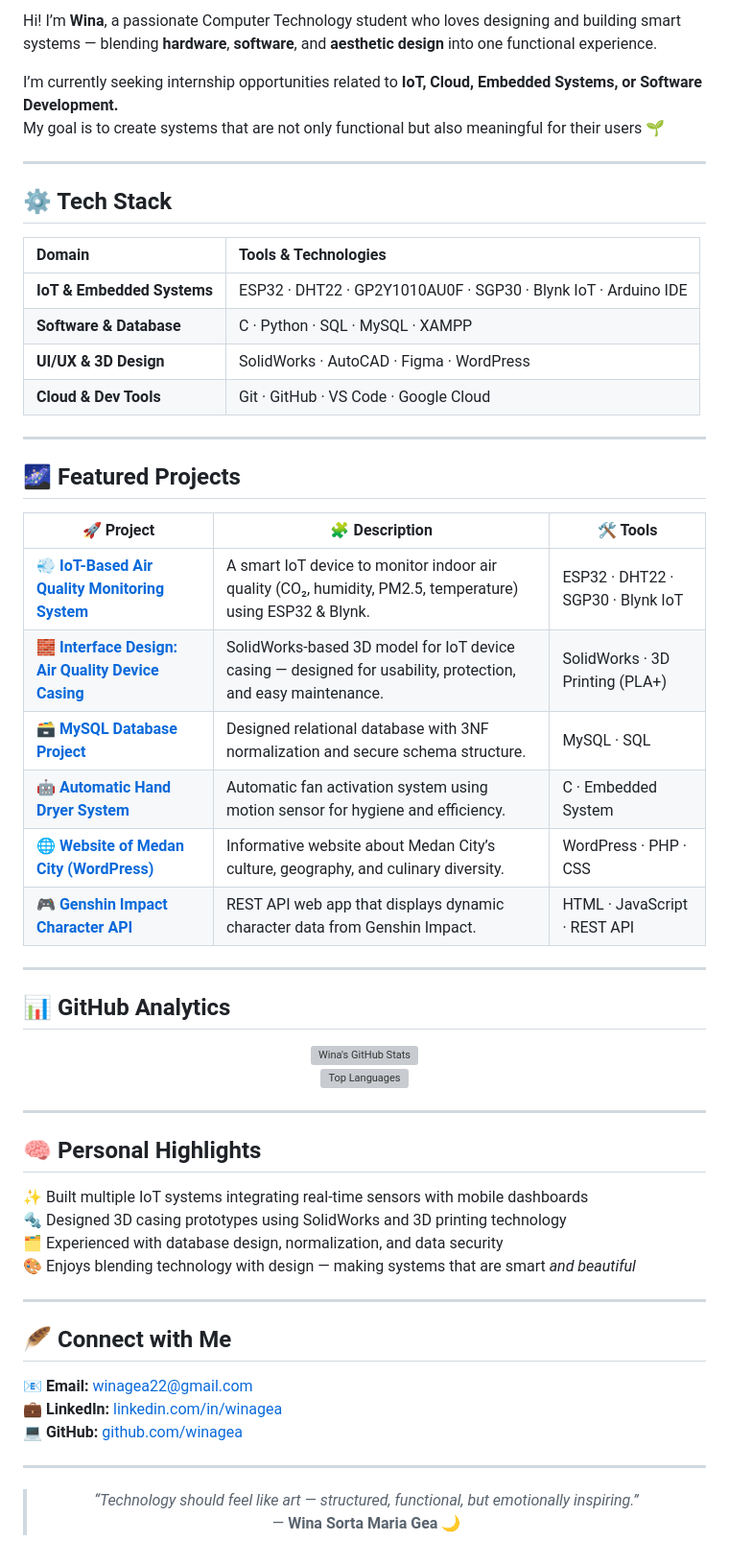
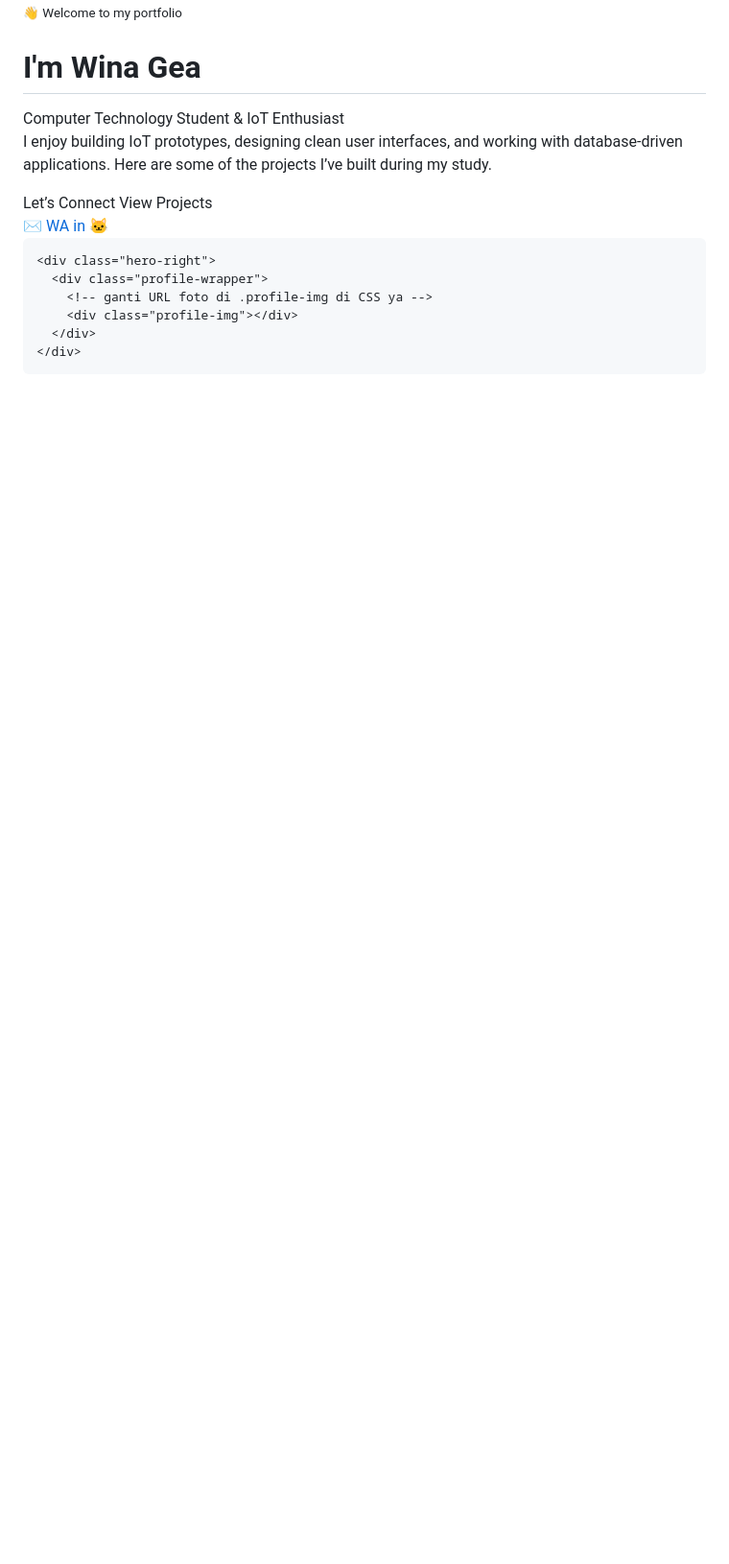
Before and after one commit to WinaGea/WinaGea-AcademicPortfolio, a Markdown page: README.md, the part around one of its changes. Shown at 96% size. Drawn GitHub-style; blank space fills up the shorter version; grey boxes are pictures that could not be loaded.

```diff
--- a/README.md
+++ b/README.md
@@ -12,70 +241,33 @@
 
-Hi! I’m **Wina**, a passionate Computer Technology student who loves designing and building smart systems — blending **hardware**, **software**, and **aesthetic design** into one functional experience.
+  <!-- HERO -->
+  <section class="hero" id="home">
+    <div class="hero-left">
+      <small>👋 Welcome to my portfolio</small>
+      <h1>I'm <span>Wina Gea</span></h1>
+      <div class="role">Computer Technology Student &amp; IoT Enthusiast</div>
+      <p>
+        I enjoy building IoT prototypes, designing clean user interfaces, and working with
+        database-driven applications. Here are some of the projects I’ve built during my study.
+      </p>
+      <div class="hero-buttons">
+        <button class="btn-primary">Let’s Connect</button>
+        <button class="btn-secondary" onclick="window.location='#projects'">View Projects</button>
+      </div>
+      <div class="social-row">
+        <a href="mailto:winagea22@gmail.com">✉</a>
+        <a href="https://wa.me/628xxxxxxxxxx" target="_blank">WA</a>
+        <a href="https://linkedin.com/in/winagea" target="_blank">in</a>
+        <a href="https://github.com/winagea" target="_blank">🐱</a>
+      </div>
+    </div>
 
-I’m currently seeking internship opportunities related to **IoT, Cloud, Embedded Systems, or Software Development.**
-My goal is to create systems that are not only functional but also meaningful for their users 🌱
+    <div class="hero-right">
+      <div class="profile-wrapper">
+        <!-- ganti URL foto di .profile-img di CSS ya -->
+        <div class="profile-img"></div>
+      </div>
+    </div>
+  </section>
 
----
-
-## ⚙️ Tech Stack
-
-| Domain | Tools & Technologies |
-|:--------|:----------------------|
-| **IoT & Embedded Systems** | ESP32 · DHT22 · GP2Y1010AU0F · SGP30 · Blynk IoT · Arduino IDE |
-| **Software & Database** | C · Python · SQL · MySQL · XAMPP |
-| **UI/UX & 3D Design** | SolidWorks · AutoCAD · Figma · WordPress |
-| **Cloud & Dev Tools** | Git · GitHub · VS Code · Google Cloud |
-
----
-
-## 🌌 Featured Projects
-
-<div align="center">
-
-| 🚀 Project | 🧩 Description | 🛠️ Tools |
-|-------------|----------------|-----------|
-| 💨 [**IoT-Based Air Quality Monitoring System**](https://github.com/winagea/IoT-Based-Air-Quality-Monitoring-System) | A smart IoT device to monitor indoor air quality (CO₂, humidity, PM2.5, temperature) using ESP32 & Blynk. | ESP32 · DHT22 · SGP30 · Blynk IoT |
-| 🧱 [**Interface Design: Air Quality Device Casing**](https://github.com/winagea/Project-Interface-Design-AirQuality) | SolidWorks-based 3D model for IoT device casing — designed for usability, protection, and easy maintenance. | SolidWorks · 3D Printing (PLA+) |
-| 🗃️ [**MySQL Database Project**](https://github.com/winagea/mysql-Database-Project) | Designed relational database with 3NF normalization and secure schema structure. | MySQL · SQL |
-| 🤖 [**Automatic Hand Dryer System**](https://github.com/winagea/Automatic-Hand-Dryer) | Automatic fan activation system using motion sensor for hygiene and efficiency. | C · Embedded System |
-| 🌐 [**Website of Medan City (WordPress)**](https://github.com/winagea/website-medan-city-psw) | Informative website about Medan City’s culture, geography, and culinary diversity. | WordPress · PHP · CSS |
-| 🎮 [**Genshin Impact Character API**](https://github.com/winagea/Genshin-Impact-Character-API) | REST API web app that displays dynamic character data from Genshin Impact. | HTML · JavaScript · REST API |
-
-</div>
-
----
-
-## 📊 GitHub Analytics
-
-<div align="center">
-
-![Wina's GitHub Stats](https://github-readme-stats.vercel.app/api?username=winagea&show_icons=true&theme=tokyonight&hide_border=true&bg_color=00000000&title_color=58a6ff&text_color=9baec8)
-![Top Languages](https://github-readme-stats.vercel.app/api/top-langs/?username=winagea&layout=compact&theme=tokyonight&hide_border=true&bg_color=00000000&title_color=58a6ff&text_color=9baec8)
-
-</div>
-
----
-
-## 🧠 Personal Highlights
-
-✨ Built multiple IoT systems integrating real-time sensors with mobile dashboards
-🔩 Designed 3D casing prototypes using SolidWorks and 3D printing technology
-🗂️ Experienced with database design, normalization, and data security
-🎨 Enjoys blending technology with design — making systems that are smart *and beautiful*
-
----
-
-## 🪶 Connect with Me
-
-📧 **Email:** [winagea22@gmail.com](mailto:winagea22@gmail.com)
-💼 **LinkedIn:** [linkedin.com/in/winagea](https://linkedin.com/in/winagea)
-💻 **GitHub:** [github.com/winagea](https://github.com/winagea)
-
----
-
-<div align="center">
-
-> *“Technology should feel like art — structured, functional, but emotionally inspiring.”*
-> — **Wina Sorta Maria Gea** 🌙
-
-</div>
+</body>
+</html>
```
Also changed, not shown: other parts of README.md (+236 -7 lines).
